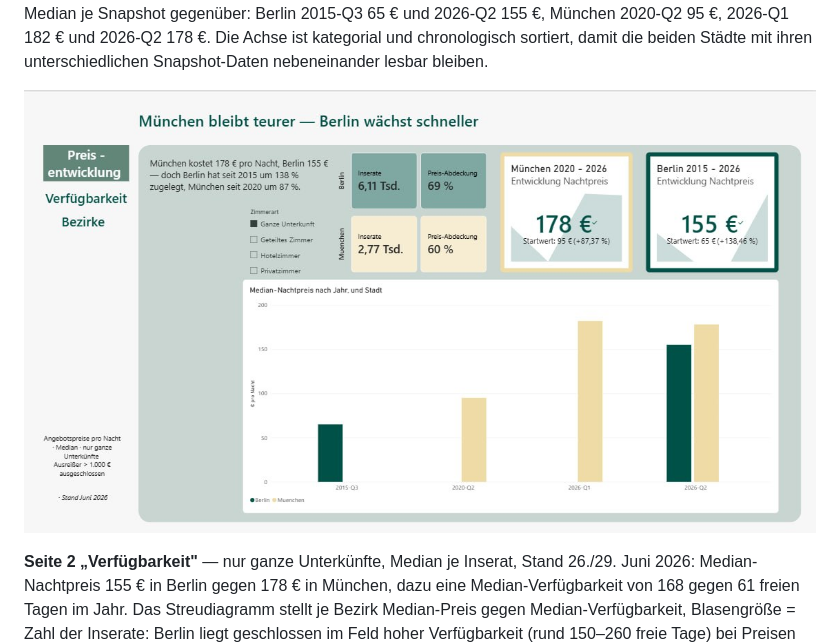
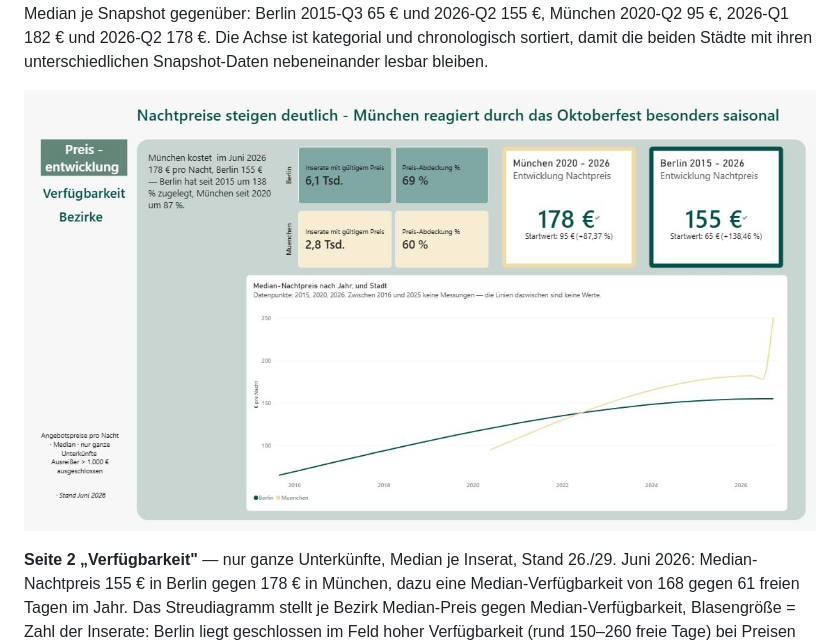
Before and after one commit to voizard/Airbnb_Vergleich_MU_B, a Markdown page: README.md, the part around the change. Rendered like a GitHub page; pictures changed too: docs/powerbi_startseite.png.

Commit message:
docs: Startseite auf Juni-Stand ohne Datenslicer
- powerbi_startseite.png ersetzt: Kacheltitel jetzt vollstaendig
  ('Inserate mit gueltigem Preis', 'Preis-Abdeckung %'), kein
  sichtbarer Datenslicer mehr, Titel nennt den Wiesn-Effekt
- README: Cache-Parameter ?v=3 -> ?v=4

```diff
--- a/README.md
+++ b/README.md
@@ -247,7 +247,7 @@ Das Säulendiagramm stellt denselben Median je Snapshot gegenüber: Berlin
 beiden Städte mit ihren unterschiedlichen Snapshot-Daten nebeneinander lesbar
 bleiben.
 
-![Startseite des Power-BI-Berichts: Preisentwicklung Berlin und München](docs/powerbi_startseite.png?v=3)
+![Startseite des Power-BI-Berichts: Preisentwicklung Berlin und München](docs/powerbi_startseite.png?v=4)
 
 **Seite 2 „Verfügbarkeit"** — nur ganze Unterkünfte, Median je Inserat, Stand
 26./29. Juni 2026: Median-Nachtpreis 155 € in Berlin gegen 178 € in München,
```
